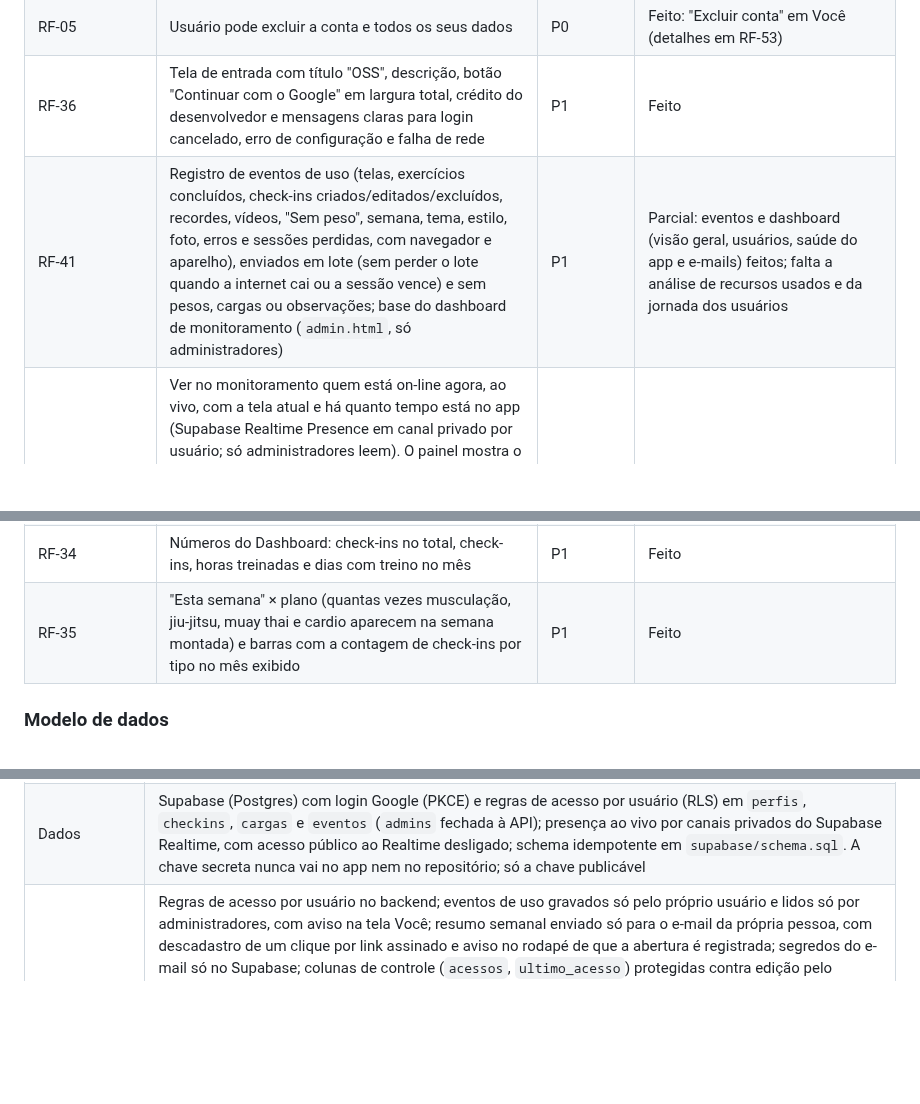
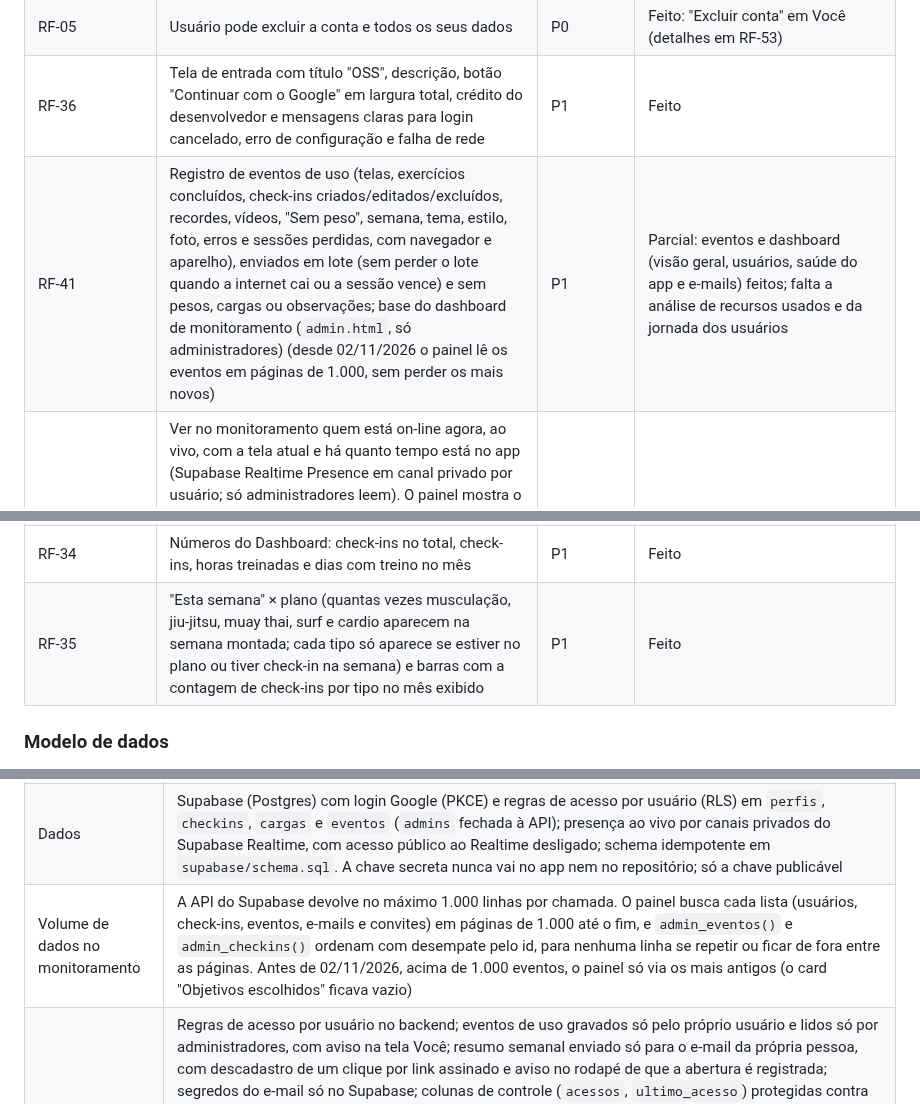
Before and after one commit to marcelobauer89/App-Treino, a Markdown page: docs/PRD.md, 3 parts joined by grey strips. Rendered like a GitHub page; blank space fills up the shorter version.

Commit message:
PRD: monitoramento em páginas de 1.000 e Esta semana com surf
Co-Authored-By: Claude Opus 5.5 <noreply@anthropic.com>
Claude-Session: https://claude.ai/code/session_018VReHucFKGxxugdxRtF7Ms

```diff
--- a/docs/PRD.md
+++ b/docs/PRD.md
@@ -118,7 +118,7 @@ São 58 requisitos em 11 grupos; os marcados P0 bloqueiam o lançamento do MVP.
 | RF-04 | Sincronização dos dados entre aparelho e nuvem, mantendo o uso offline | P0 | Parcial: dados na nuvem e em qualquer aparelho; sem modo offline (falha ao salvar avisa e recarrega do servidor) |
 | RF-05 | Usuário pode excluir a conta e todos os seus dados | P0 | Feito: "Excluir conta" em Você (detalhes em RF-53) |
 | RF-36 | Tela de entrada com título "OSS", descrição, botão "Continuar com o Google" em largura total, crédito do desenvolvedor e mensagens claras para login cancelado, erro de configuração e falha de rede | P1 | Feito |
-| RF-41 | Registro de eventos de uso (telas, exercícios concluídos, check-ins criados/editados/excluídos, recordes, vídeos, "Sem peso", semana, tema, estilo, foto, erros e sessões perdidas, com navegador e aparelho), enviados em lote (sem perder o lote quando a internet cai ou a sessão vence) e sem pesos, cargas ou observações; base do dashboard de monitoramento (`admin.html`, só administradores) | P1 | Parcial: eventos e dashboard (visão geral, usuários, saúde do app e e-mails) feitos; falta a análise de recursos usados e da jornada dos usuários |
+| RF-41 | Registro de eventos de uso (telas, exercícios concluídos, check-ins criados/editados/excluídos, recordes, vídeos, "Sem peso", semana, tema, estilo, foto, erros e sessões perdidas, com navegador e aparelho), enviados em lote (sem perder o lote quando a internet cai ou a sessão vence) e sem pesos, cargas ou observações; base do dashboard de monitoramento (`admin.html`, só administradores) (desde 02/11/2026 o painel lê os eventos em páginas de 1.000, sem perder os mais novos) | P1 | Parcial: eventos e dashboard (visão geral, usuários, saúde do app e e-mails) feitos; falta a análise de recursos usados e da jornada dos usuários |
 | RF-42 | Ver no monitoramento quem está on-line agora, ao vivo, com a tela atual e há quanto tempo está no app (Supabase Realtime Presence em canal privado por usuário; só administradores leem). O painel mostra o status por canal: "Ao vivo" quando todos conectaram, "Ao vivo em X de Y usuários" com o detalhe do erro quando parte falha, e o erro exato quando nenhum conecta; o app registra falhas da presença como evento de erro | P2 | Feito |
 | RF-43 | Cada número principal do monitoramento tem um ícone de informação que abre um balão explicando o que mede e como é calculado (um balão aberto por vez; fecha ao tocar fora, no balão ou com Esc) | P2 | Feito |
 | RF-44 | Resumo semanal por e-mail toda sexta às 9h (Brasília) com os últimos 7 dias (sexta a quinta): treinos por tipo, dias treinados, aderência ao plano, comparação com a semana anterior e recordes; versão de incentivo para quem não treinou; quem nunca usou o app não recebe. Enviado pelo Gmail por uma Edge Function agendada (pg_cron e pg_net), sem reenviar o mesmo resumo; opção de não receber em Você → Conta, pelo link "Não quero mais receber" do rodapé e pelo botão "Cancelar inscrição" do Gmail | P2 | Feito |
@@ -182,7 +182,7 @@ São 58 requisitos em 11 grupos; os marcados P0 bloqueiam o lançamento do MVP.
 | RF-28 | Ao tocar num dia, listar os check-ins daquele dia em ordem de horário, com tipo, horário e duração; dia sem check-in orienta tocar em "Fazer check-in", que já usa o dia selecionado | P0 | Feito |
 | RF-29 | Ao abrir um check-in de musculação, mostrar a observação e cada exercício do treino com as cargas do dia por série; exercícios sem carga aparecem como "sem registro", e os marcados como Sem peso como "feito (sem peso)" ou "sem peso"; em check-ins encerrados, tocar num exercício abre o painel para corrigir os pesos (ou o "feito" sem peso) daquele dia | P0 | Feito |
 | RF-34 | Números do Dashboard: check-ins no total, check-ins, horas treinadas e dias com treino no mês | P1 | Feito |
-| RF-35 | "Esta semana" × plano (quantas vezes musculação, jiu-jitsu, muay thai e cardio aparecem na semana montada) e barras com a contagem de check-ins por tipo no mês exibido | P1 | Feito |
+| RF-35 | "Esta semana" × plano (quantas vezes musculação, jiu-jitsu, muay thai, surf e cardio aparecem na semana montada; cada tipo só aparece se estiver no plano ou tiver check-in na semana) e barras com a contagem de check-ins por tipo no mês exibido | P1 | Feito |
 
 ### Modelo de dados
 
@@ -349,6 +349,7 @@ Todas as regras vêm do plano original; o app as aplica sem que o usuário preci
 | Usabilidade | Layout para telas a partir de 360 px, botões ≥ 48 px, uso com uma mão; botão de check-in fixo ao alcance do polegar; tema claro por padrão para academia iluminada e escuro opcional; painéis abrem como folha inferior no celular; foco visível no teclado e respeito a "reduzir movimento" |
 | Visual | Tipografia Archivo; paleta do kimono (fundo claro), azul vivo do tatame (#2563eb) para ações e seleções, contorno azul nos botões secundários, verde (#16a34a, ícone e texto brancos) para o check-in e verde suave para pesos registrados, âmbar com troféu para recordes (a cor nunca é o único sinal); graus de contribuição mostrados como fitas na ponteira da faixa; contraste AA em todos os pares de texto e fundo, nos dois temas |
 | Dados | Supabase (Postgres) com login Google (PKCE) e regras de acesso por usuário (RLS) em `perfis`, `checkins`, `cargas` e `eventos` (`admins` fechada à API); presença ao vivo por canais privados do Supabase Realtime, com acesso público ao Realtime desligado; schema idempotente em `supabase/schema.sql`. A chave secreta nunca vai no app nem no repositório; só a chave publicável |
+| Volume de dados no monitoramento | A API do Supabase devolve no máximo 1.000 linhas por chamada. O painel busca cada lista (usuários, check-ins, eventos, e-mails e convites) em páginas de 1.000 até o fim, e `admin_eventos()` e `admin_checkins()` ordenam com desempate pelo id, para nenhuma linha se repetir ou ficar de fora entre as páginas. Antes de 02/11/2026, acima de 1.000 eventos, o painel só via os mais antigos (o card "Objetivos escolhidos" ficava vazio) |
 | Privacidade e segurança | Regras de acesso por usuário no backend; eventos de uso gravados só pelo próprio usuário e lidos só por administradores, com aviso na tela Você; resumo semanal enviado só para o e-mail da própria pessoa, com descadastro de um clique por link assinado e aviso no rodapé de que a abertura é registrada; segredos do e-mail só no Supabase; colunas de controle (`acessos`, `ultimo_acesso`) protegidas contra edição pelo usuário; dados de saúde não são vendidos nem enviados a terceiros; Política de Privacidade com aviso a cada nova versão, consentimento para observações (desligado por padrão), baixar meus dados e exclusão de conta pelo próprio usuário, com todos os dados (LGPD); fonte Archivo hospedada no próprio site, sem Google Fonts; em `perfis`, a pessoa só insere as colunas básicas (a conta nasce não liberada) e não apaga o perfil direto, para ninguém pular o convite recriando o próprio perfil; visitantes sem login não têm acesso às tabelas; a função de gatilho `criar_perfil()` não pode ser chamada pela API |
 | Idioma | Português do Brasil; unidades em kg e minutos; cargas aceitam vírgula decimal |
 | Aviso legal | Onboarding, tela de progresso e rodapé da tela Treino exibem que o app não substitui profissional de educação física ou nutrição |
```
